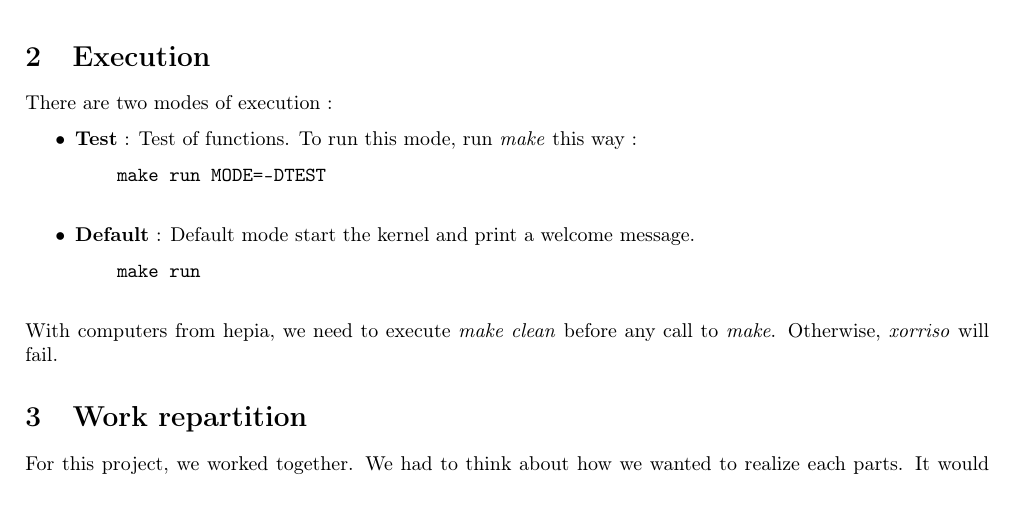
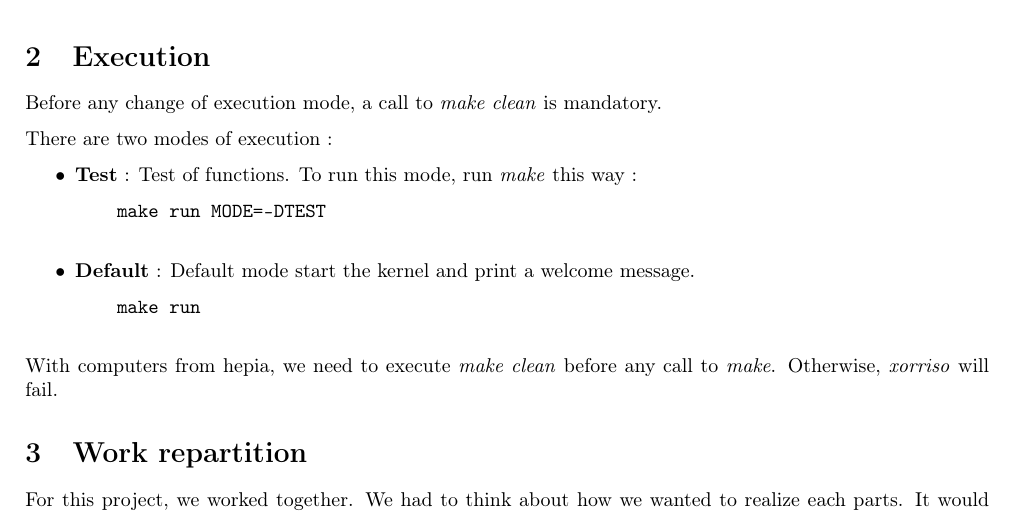
Before and after one commit to Kaxl/MiniKernel, a LaTeX document (doc/rapport_fahy_hohn.tex): part of page 3 of 3, cut so that both start at the same text. Compiled offline with pdfLaTeX.

Commit message:
Change of doc

```diff
--- a/doc/rapport_fahy_hohn.tex
+++ b/doc/rapport_fahy_hohn.tex
@@ -170,6 +170,8 @@ The doc folder contains the report.
 \newpage
 \section{Execution}
 
+Before any change of execution mode, a call to \textit{make clean} is mandatory.
+
 There are two modes of execution :
 
 \begin{itemize}
```
Also changed, not shown: doc/rapport_fahy_hohn.pdf.
